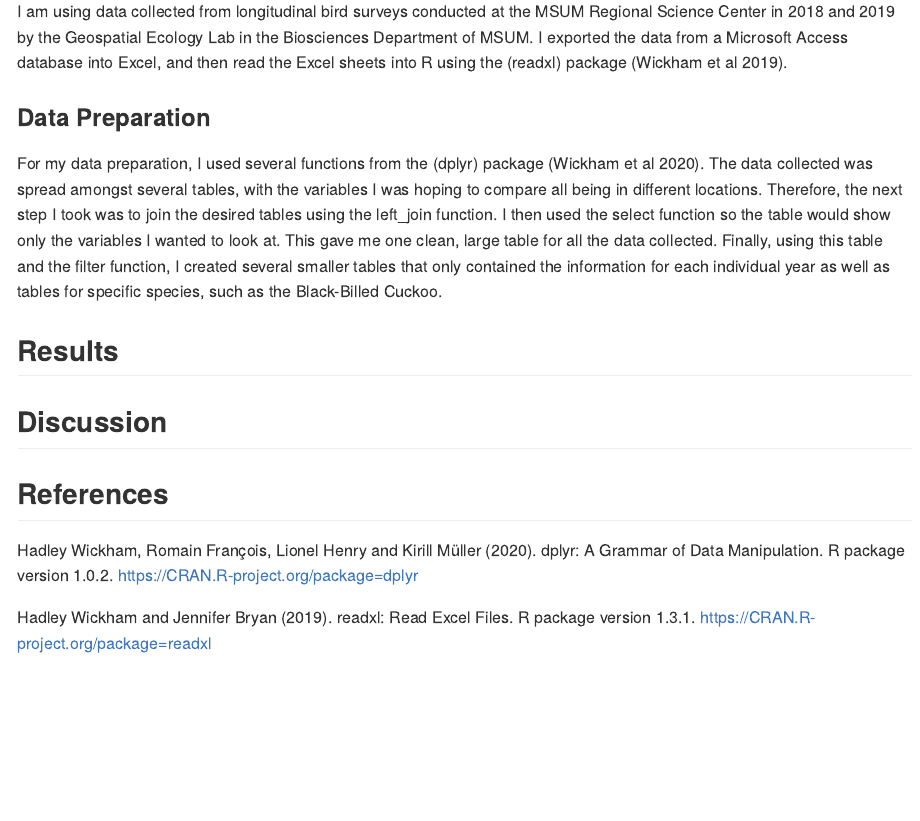
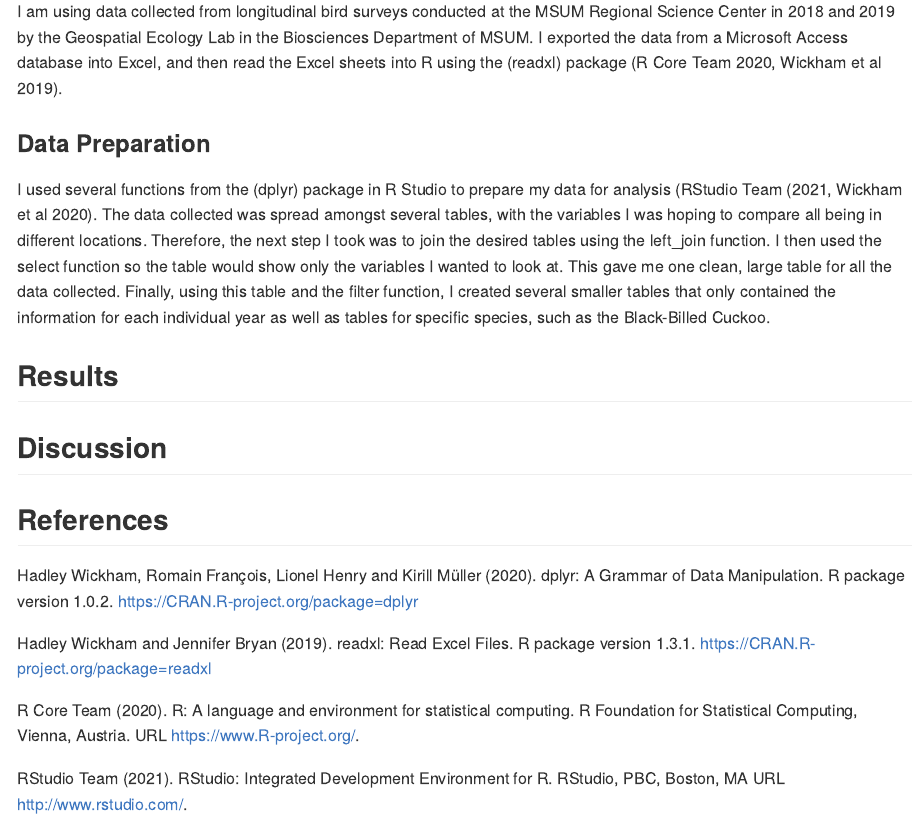
Before and after one commit to BIOL275-MSUM/eda-MaryJo-Nelson, an R Markdown document (README.Rmd): the page in a window 1100 px wide, from 860 px down. The pictures show the output file README.md that the author committed with the source, drawn offline in the style of GitHub.

Commit message:
Methods for Peer Review

```diff
--- a/README.Rmd
+++ b/README.Rmd
@@ -20,11 +20,11 @@ Long-term studies of the presence and distribution of species within an ecosyste
 
 ### Data Aquisition
 
-I am using data collected from longitudinal bird surveys conducted at the MSUM Regional Science Center in 2018 and 2019 by the Geospatial Ecology Lab in the Biosciences Department of MSUM. I exported the data from a Microsoft Access database into Excel, and then read the Excel sheets into R using the (readxl) package (Wickham et al 2019).
+I am using data collected from longitudinal bird surveys conducted at the MSUM Regional Science Center in 2018 and 2019 by the Geospatial Ecology Lab in the Biosciences Department of MSUM. I exported the data from a Microsoft Access database into Excel, and then read the Excel sheets into R using the (readxl) package (R Core Team 2020, Wickham et al 2019).
 
 ### Data Preparation
 
-For my data preparation, I used several functions from the (dplyr) package (Wickham et al 2020). The data collected was spread amongst several tables, with the variables I was hoping to compare all being in different locations. Therefore, the next step I took was to join the desired tables using the left_join function. I then used the select function so the table would show only the variables I wanted to look at. This gave me one clean, large table for all the data collected. Finally, using this table and the filter function, I created several smaller tables that only contained the information for each individual year as well as tables for specific species, such as the Black-Billed Cuckoo.
+I used several functions from the (dplyr) package in R Studio to prepare my data for analysis (RStudio Team (2021, Wickham et al 2020). The data collected was spread amongst several tables, with the variables I was hoping to compare all being in different locations. Therefore, the next step I took was to join the desired tables using the left_join function. I then used the select function so the table would show only the variables I wanted to look at. This gave me one clean, large table for all the data collected. Finally, using this table and the filter function, I created several smaller tables that only contained the information for each individual year as well as tables for specific species, such as the Black-Billed Cuckoo.
 
 ## Results
 
@@ -37,3 +37,9 @@ Hadley Wickham, Romain François, Lionel Henry and Kirill Müller (2020). dplyr:
 
 Hadley Wickham and Jennifer Bryan (2019). readxl: Read Excel Files. R package version 1.3.1.
   https://CRAN.R-project.org/package=readxl
+
+R Core Team (2020). R: A language and environment for statistical computing. R Foundation for Statistical
+  Computing, Vienna, Austria. URL https://www.R-project.org/.
+
+RStudio Team (2021). RStudio: Integrated Development Environment for R. RStudio, PBC, Boston, MA URL
+  http://www.rstudio.com/.
```
Also changed, not shown: README.md.
